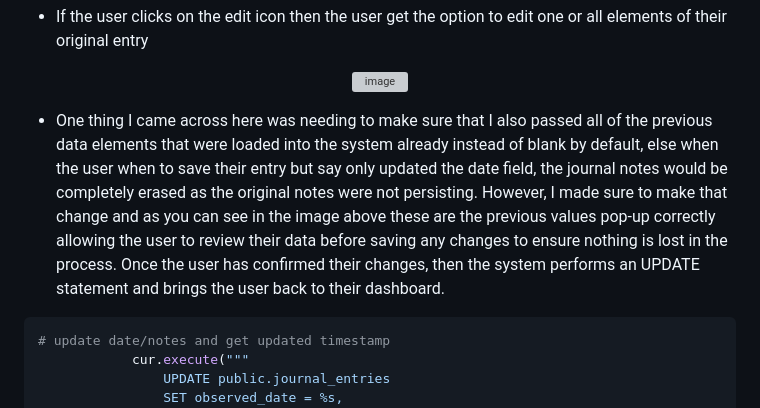
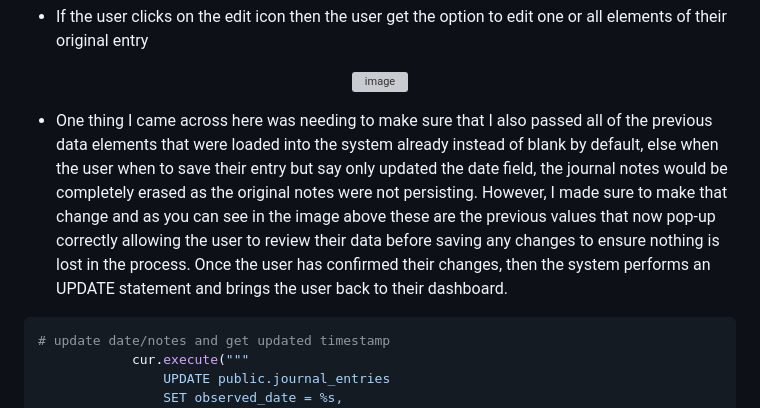
Before and after one commit to StellarNavi/StellarNavi.github.io, a Markdown page: README.md, the part around the change. Drawn GitHub-style; grey boxes are pictures that could not be loaded.

````diff
--- a/README.md
+++ b/README.md
@@ -270,7 +270,7 @@ capture_next_galaxy = [{
   <img alt="image" src="https://github.com/user-attachments/assets/fa854de4-3517-4647-8e3b-50f3ea24518e" alt="image" width="500" style="height:auto;"/>
 </p>
 
-- One thing I came across here was needing to make sure that I also passed all of the previous data elements that were loaded into the system already instead of blank by default, else when the user when to save their entry but say only updated the date field, the journal notes would be completely erased as the original notes were not persisting. However, I made sure to make that change and as you can see in the image above these are the previous values pop-up correctly allowing the user to review their data before saving any changes to ensure nothing is lost in the process. Once the user has confirmed their changes, then the system performs an UPDATE statement and brings the user back to their dashboard.
+- One thing I came across here was needing to make sure that I also passed all of the previous data elements that were loaded into the system already instead of blank by default, else when the user when to save their entry but say only updated the date field, the journal notes would be completely erased as the original notes were not persisting. However, I made sure to make that change and as you can see in the image above these are the previous values that now pop-up correctly allowing the user to review their data before saving any changes to ensure nothing is lost in the process. Once the user has confirmed their changes, then the system performs an UPDATE statement and brings the user back to their dashboard.
 
 ```python
 # update date/notes and get updated timestamp
````
